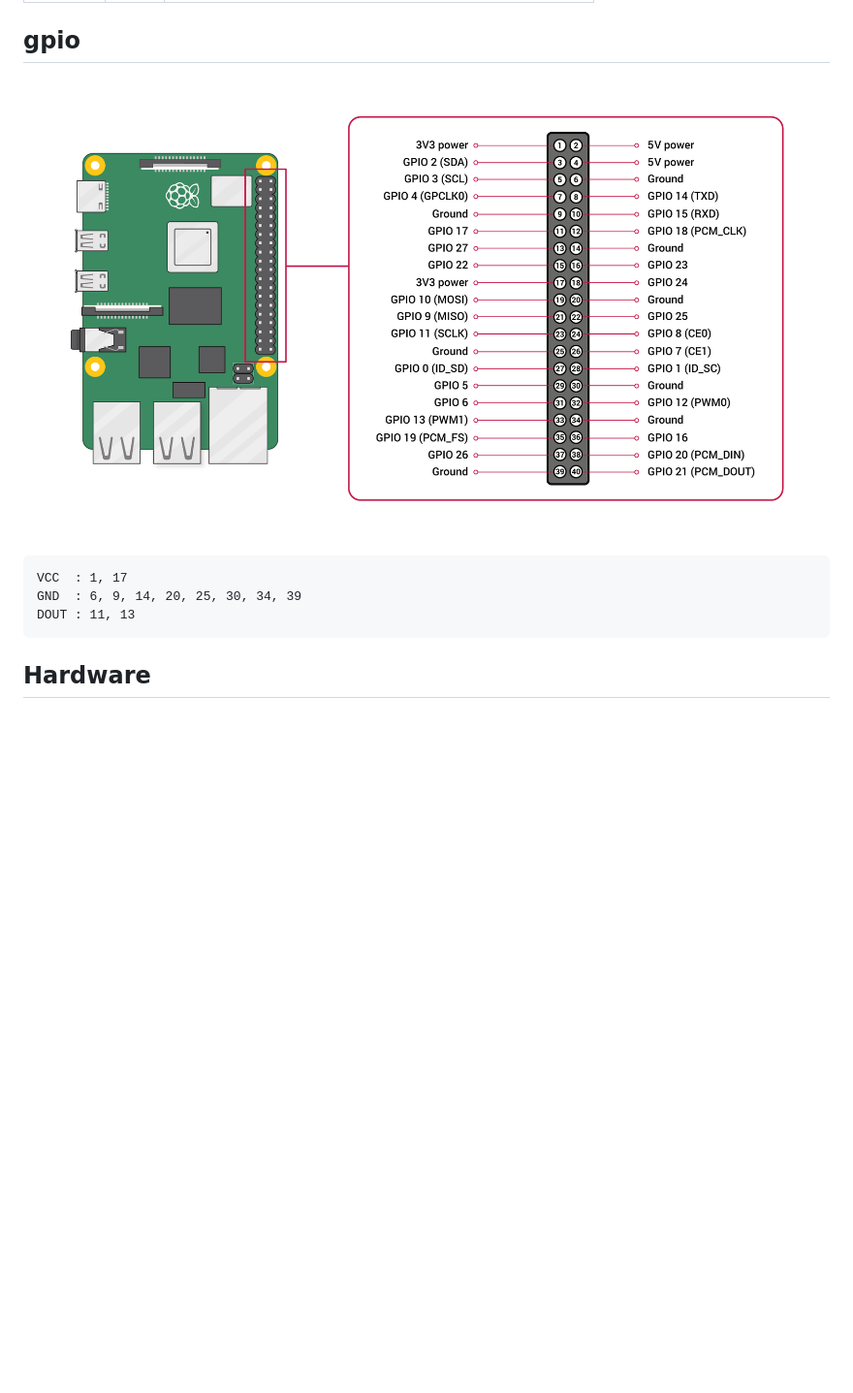
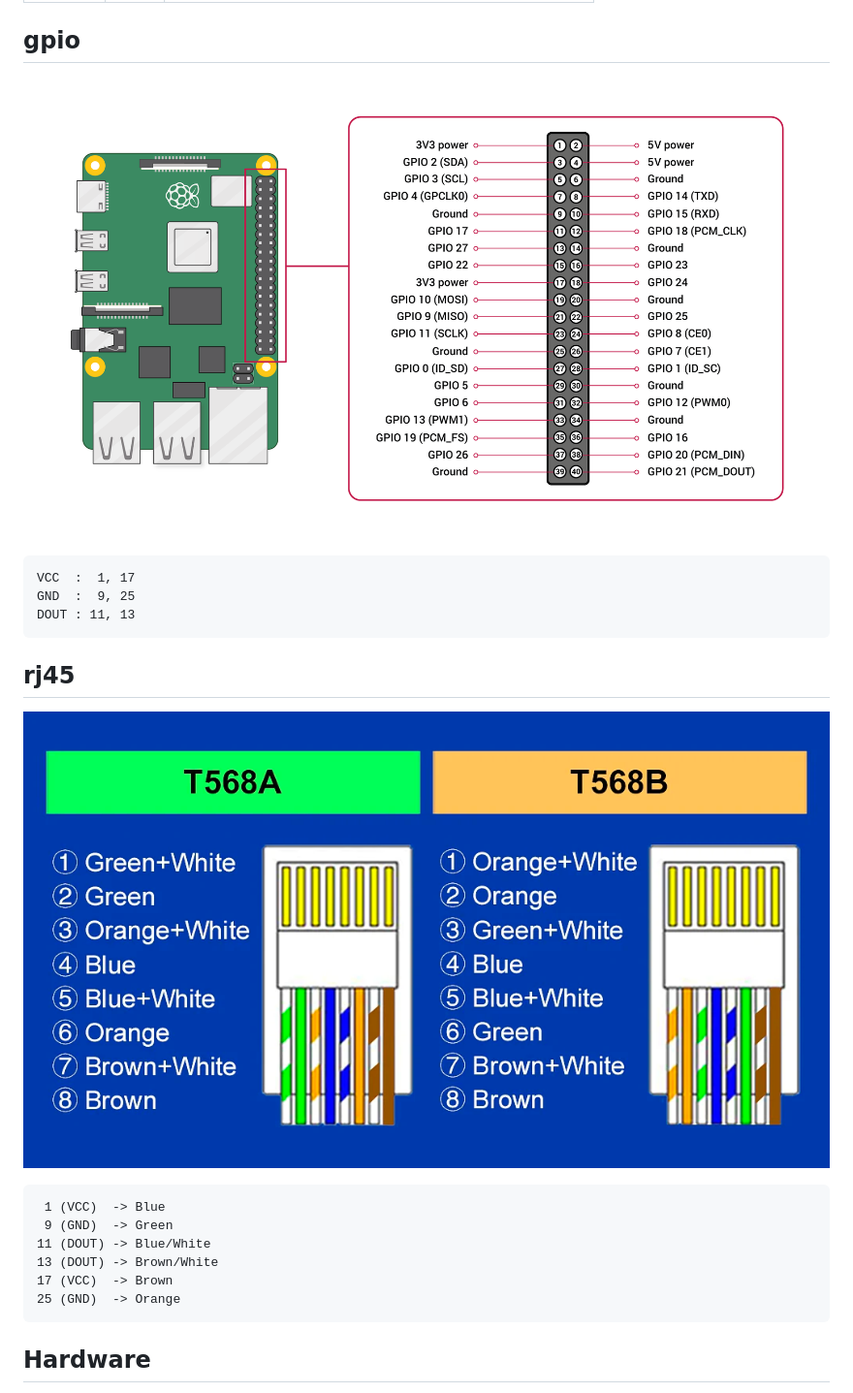
Before and after one commit to aws-deepracer-community/deepracer-timer, a Markdown page: README.md, the part around the change. Shown: that part at 97% size. Rendered like a GitHub page; pictures changed too: images/rj45.png (added); blank space fills up the shorter version.

Commit message:
add rj45

````diff
--- a/README.md
+++ b/README.md
@@ -44,12 +44,25 @@ git clone https://github.com/aws-deepracer-community/deepracer-timer.git
 
 ## gpio
 
-![GPIO](images/GPIO-Pinout-Diagram-2.png)
+![GPIO](images/gpio.png)
 
 ```text
-VCC  : 1, 17
-GND  : 6, 9, 14, 20, 25, 30, 34, 39
+VCC  :  1, 17
+GND  :  9, 25
 DOUT : 11, 13
+```
+
+## rj45
+
+![RJ45](images/rj45.png)
+
+```text
+ 1 (VCC)  -> Blue
+ 9 (GND)  -> Green
+11 (DOUT) -> Blue/White
+13 (DOUT) -> Brown/White
+17 (VCC)  -> Brown
+25 (GND)  -> Orange
 ```
 
 ## Hardware
````
Also changed, not shown: images/gpio.png (renamed from images/GPIO-Pinout-Diagram-2.png).
